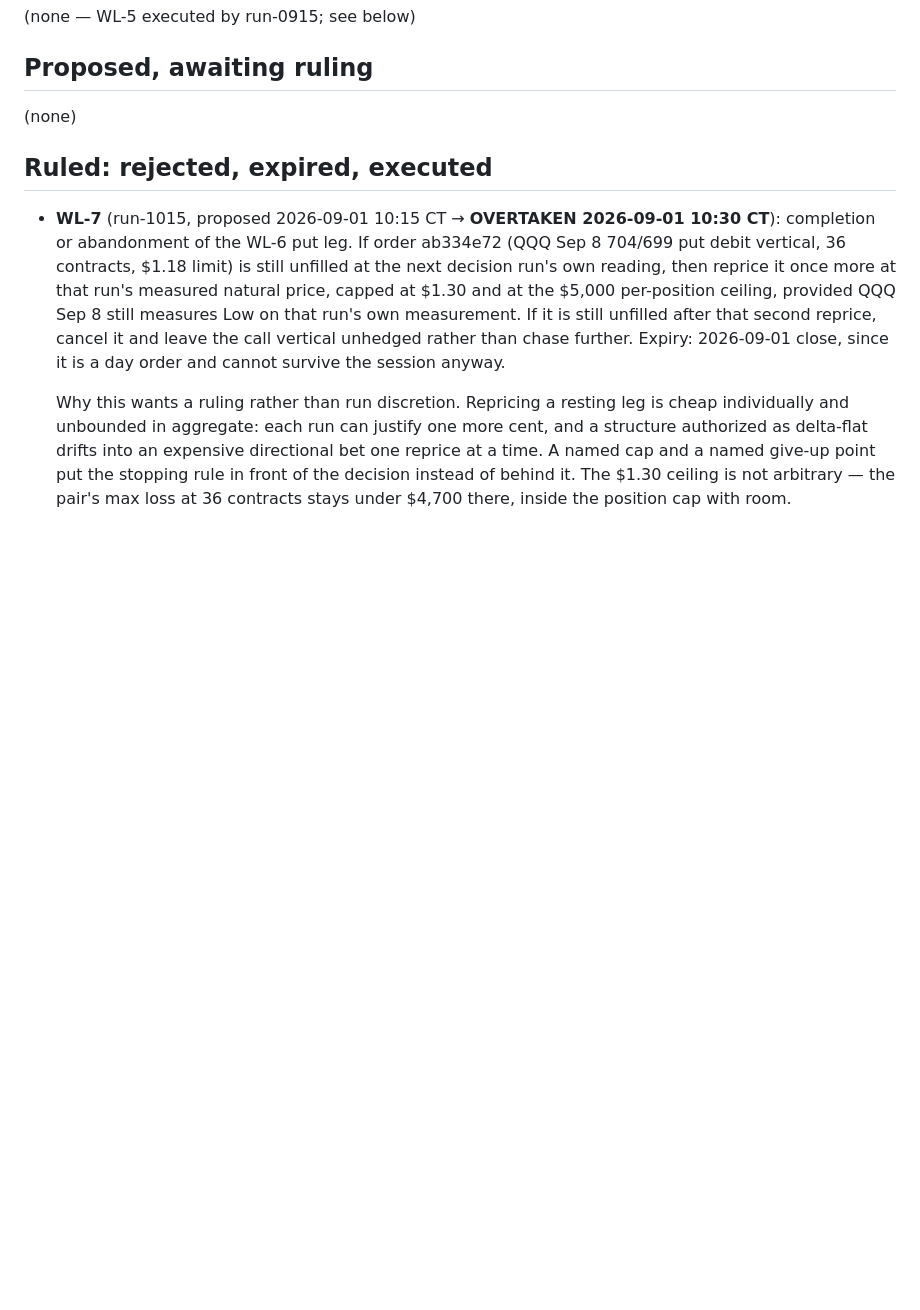
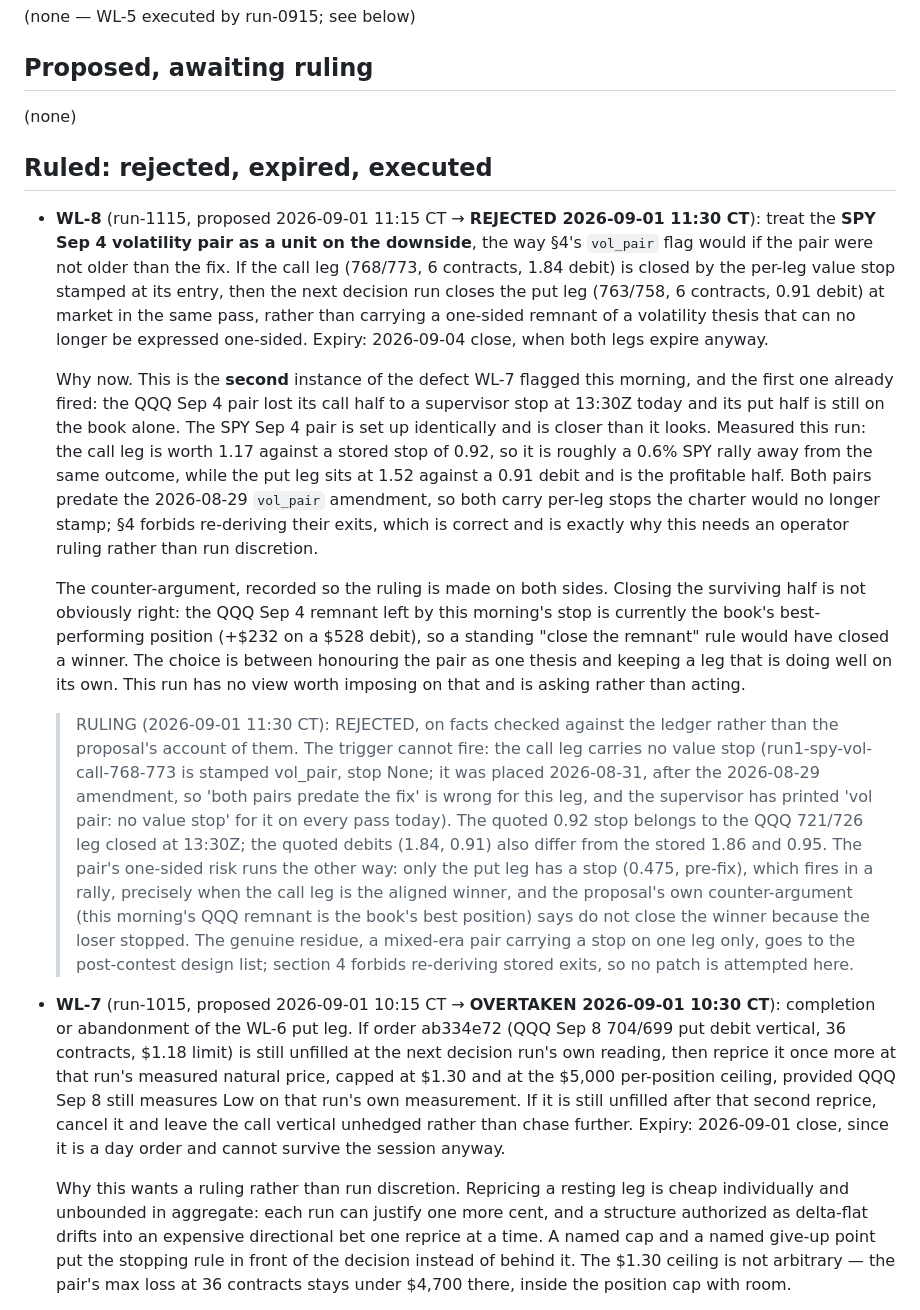
Before and after one commit to wjatx/mandate, a Markdown page: research/WATCHLIST.md, the part around the change. GitHub-like rendering; blank space fills up the shorter version.

Commit message:
research: Reject WL-8 on corrected facts
run-1115 proposed treating the SPY Sep 4 pair as a unit on the downside:
if the call leg's stop closed it, close the put leg too. The ruling checked
the premise against the ledger and it fails on the decisive fact: the call
leg is vol_pair-stamped with no stop, placed 2026-08-31 after the amendment,
so the trigger can never fire. The quoted 0.92 stop belongs to the QQQ
721/726 leg the supervisor closed at 13:30Z, and the quoted debits differ
from the stored values.

The pair's real one-sided risk runs the other way, put-first into a rally,
which is when the call is the aligned winner, and the proposal's own
counter-argument, that this morning's QQQ remnant is the book's best
position, defeats closing the winner because the loser stopped. The genuine
residue, a mixed-era pair carrying a stop on one leg only, goes to the
post-contest design list; section 4 forbids re-deriving stored exits, so no
patch is attempted.

Also records the operator note on three consecutive runs omitting the
section 5 idle-capital flag, in state/inaction_rulings.jsonl.

Assisted-by: Claude Code (Opus 5)

```diff
--- a/research/WATCHLIST.md
+++ b/research/WATCHLIST.md
@@ -105,7 +105,35 @@ per-run limits, and the broker's gate.
 
 (none)
 
+
 ## Ruled: rejected, expired, executed
+
+- **WL-8** (run-1115, proposed 2026-09-01 11:15 CT → **REJECTED 2026-09-01 11:30 CT**): treat the **SPY Sep 4 volatility pair as a
+  unit on the downside**, the way §4's `vol_pair` flag would if the pair were not older than the
+  fix. If the call leg (768/773, 6 contracts, 1.84 debit) is closed by the per-leg value stop
+  stamped at its entry, then the next decision run closes the put leg (763/758, 6 contracts,
+  0.91 debit) at market in the same pass, rather than carrying a one-sided remnant of a
+  volatility thesis that can no longer be expressed one-sided. Expiry: 2026-09-04 close, when
+  both legs expire anyway.
+
+  Why now. This is the **second** instance of the defect WL-7 flagged this morning, and the
+  first one already fired: the QQQ Sep 4 pair lost its call half to a supervisor stop at 13:30Z
+  today and its put half is still on the book alone. The SPY Sep 4 pair is set up identically
+  and is closer than it looks. Measured this run: the call leg is worth 1.17 against a stored
+  stop of 0.92, so it is roughly a 0.6% SPY rally away from the same outcome, while the put leg
+  sits at 1.52 against a 0.91 debit and is the profitable half. Both pairs predate the
+  2026-08-29 `vol_pair` amendment, so both carry per-leg stops the charter would no longer
+  stamp; §4 forbids re-deriving their exits, which is correct and is exactly why this needs an
+  operator ruling rather than run discretion.
+
+  The counter-argument, recorded so the ruling is made on both sides. Closing the surviving half
+  is not obviously right: the QQQ Sep 4 remnant left by this morning's stop is currently the
+  book's best-performing position (+$232 on a $528 debit), so a standing "close the remnant"
+  rule would have closed a winner. The choice is between honouring the pair as one thesis and
+  keeping a leg that is doing well on its own. This run has no view worth imposing on that and
+  is asking rather than acting.
+
+  > RULING (2026-09-01 11:30 CT): REJECTED, on facts checked against the ledger rather than the proposal's account of them. The trigger cannot fire: the call leg carries no value stop (run1-spy-vol-call-768-773 is stamped vol_pair, stop None; it was placed 2026-08-31, after the 2026-08-29 amendment, so 'both pairs predate the fix' is wrong for this leg, and the supervisor has printed 'vol pair: no value stop' for it on every pass today). The quoted 0.92 stop belongs to the QQQ 721/726 leg closed at 13:30Z; the quoted debits (1.84, 0.91) also differ from the stored 1.86 and 0.95. The pair's one-sided risk runs the other way: only the put leg has a stop (0.475, pre-fix), which fires in a rally, precisely when the call leg is the aligned winner, and the proposal's own counter-argument (this morning's QQQ remnant is the book's best position) says do not close the winner because the loser stopped. The genuine residue, a mixed-era pair carrying a stop on one leg only, goes to the post-contest design list; section 4 forbids re-deriving stored exits, so no patch is attempted here.
 
 - **WL-7** (run-1015, proposed 2026-09-01 10:15 CT → **OVERTAKEN 2026-09-01 10:30 CT**): completion or abandonment of the WL-6 put leg.
   If order ab334e72 (QQQ Sep 8 704/699 put debit vertical, 36 contracts, $1.18 limit) is still
```
